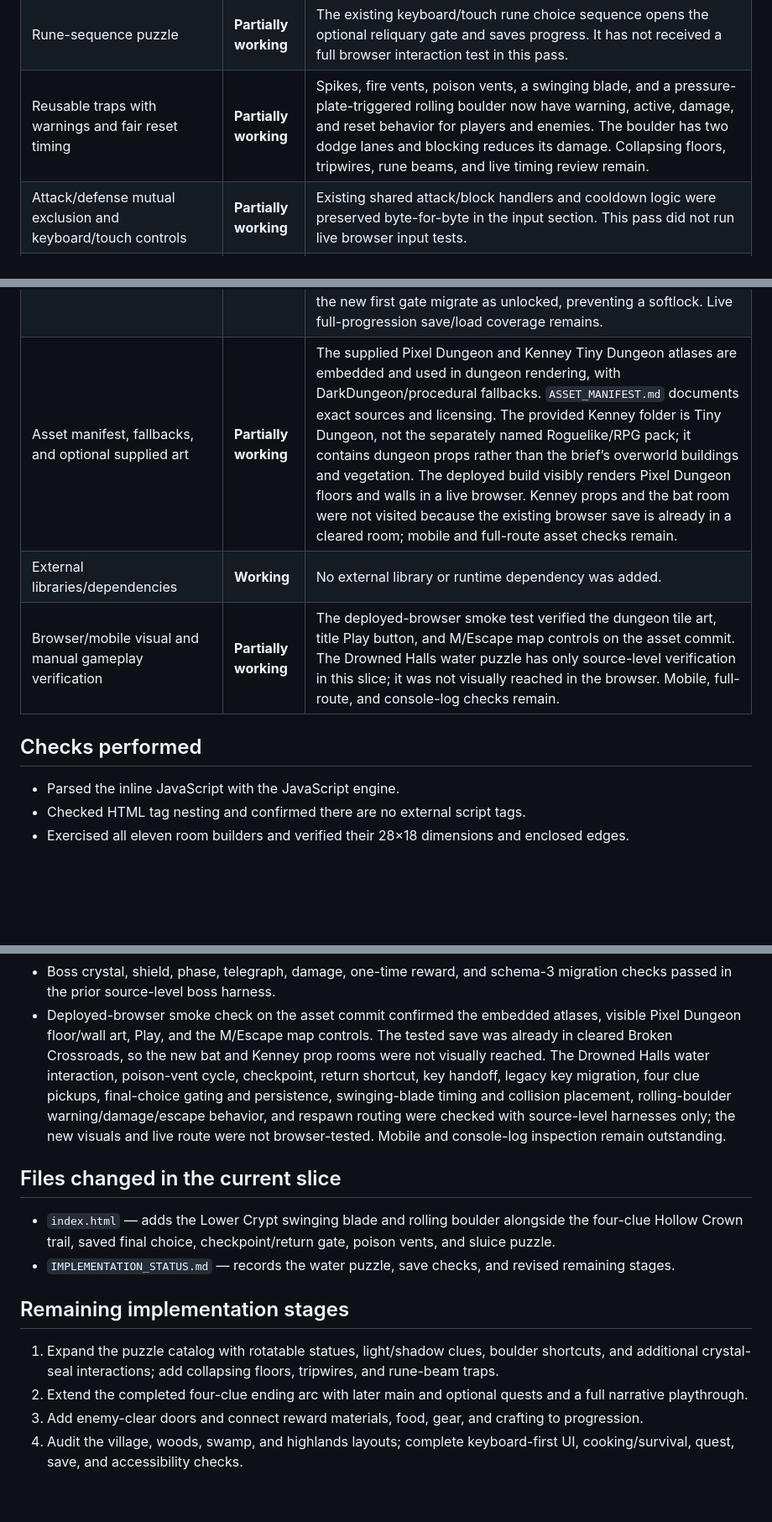
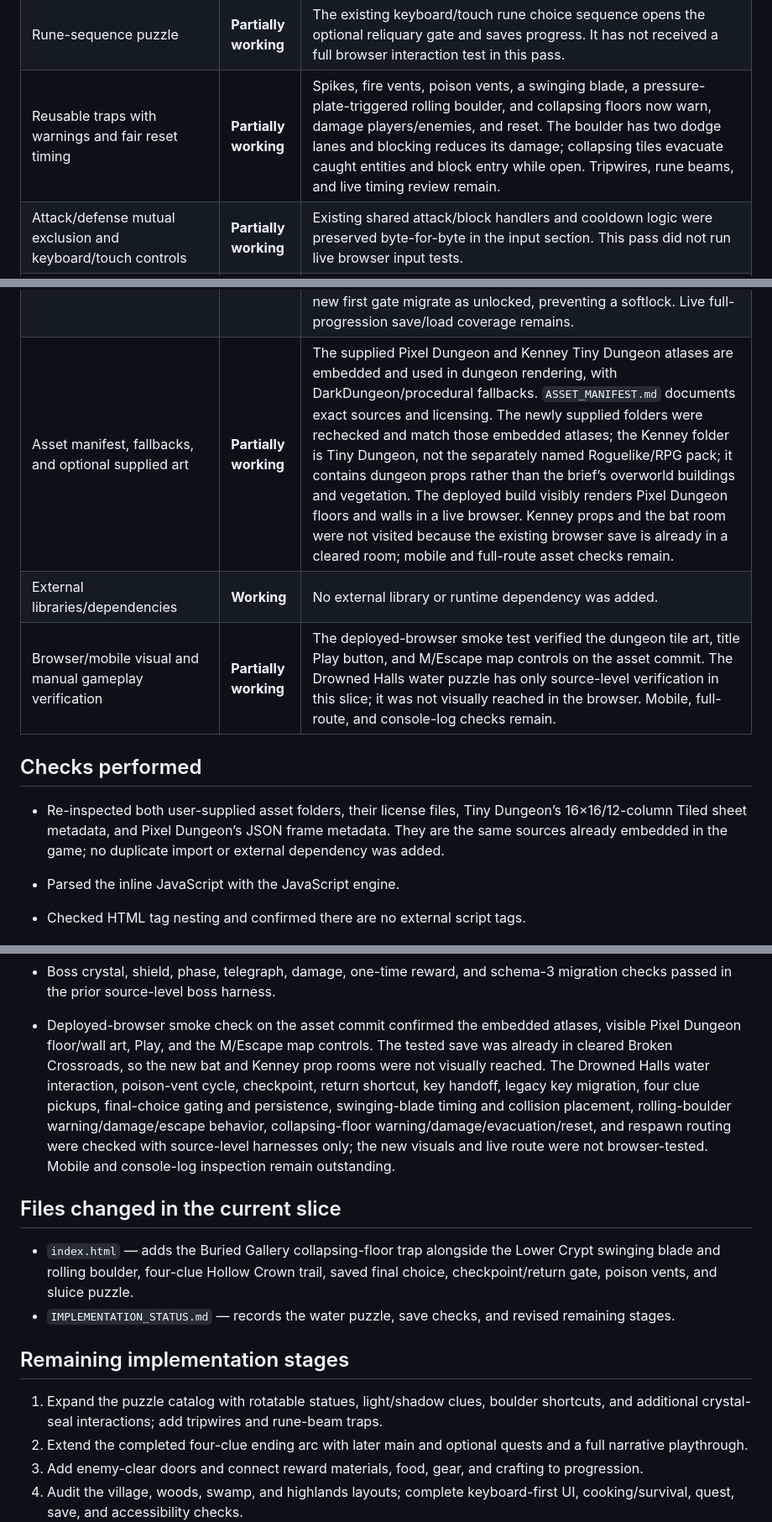
Before and after one commit to powerpug404/dragonbound-quest, a Markdown page: IMPLEMENTATION_STATUS.md, 3 parts joined by grey strips. Shown at 84% size. GitHub-like rendering; blank space fills up the shorter version.

Commit message:
Record collapsing floor checks and asset audit

```diff
--- a/IMPLEMENTATION_STATUS.md
+++ b/IMPLEMENTATION_STATUS.md
@@ -60,7 +62,7 @@ Project shape: one `index.html` containing the game markup, styles, JavaScript,
 | Movable-block/pressure-plate, mirror-beam, water, statue, boulder, shadow, and final-crystal puzzles | **Partially working** | The block/plate and mirror-beam puzzles persist. Drowned Halls now has a valve-controlled flooded cache corridor: water blocks movement until drained, and the cache reward is one-time and saved. Statue, boulder, shadow, and a distinct final-crystal puzzle remain. |
 | Hollow Crown story and quest progression | **Partially working** | Rowan’s key introduction, four discoverable testimonies, conditional ending gate, keyboard/touch choice, and persisted truth/silence outcomes now work in source checks. Optional story quests and live narrative playthrough remain.
 | Rune-sequence puzzle | **Partially working** | The existing keyboard/touch rune choice sequence opens the optional reliquary gate and saves progress. It has not received a full browser interaction test in this pass. |
-| Reusable traps with warnings and fair reset timing | **Partially working** | Spikes, fire vents, poison vents, a swinging blade, and a pressure-plate-triggered rolling boulder now have warning, active, damage, and reset behavior for players and enemies. The boulder has two dodge lanes and blocking reduces its damage. Collapsing floors, tripwires, rune beams, and live timing review remain. |
+| Reusable traps with warnings and fair reset timing | **Partially working** | Spikes, fire vents, poison vents, a swinging blade, a pressure-plate-triggered rolling boulder, and collapsing floors now warn, damage players/enemies, and reset. The boulder has two dodge lanes and blocking reduces its damage; collapsing tiles evacuate caught entities and block entry while open. Tripwires, rune beams, and live timing review remain. |
 | Attack/defense mutual exclusion and keyboard/touch controls | **Partially working** | Existing shared attack/block handlers and cooldown logic were preserved byte-for-byte in the input section. This pass did not run live browser input tests. |
 | Enemy AI, wall behavior, and distinct enemy attacks | **Partially working** | Existing enemy movement and attack behavior remain; separate dungeon maps now constrain enemies to a room. More enemy-specific behaviors and hazard interactions remain. |
 | Multi-phase dragon boss and victory progression | **Partially working** | Vareth now has three crystal seals, telegraphed breath/slam patterns, three health phases, recovery damage windows, arena hazards, a saved defeat, and a one-time hoard reward. Source-level checks passed; the full encounter still needs live browser playtesting and balance review. |
@@ -70,11 +72,13 @@ Project shape: one `index.html` containing the game markup, styles, JavaScript,
 | Health, magic, hunger, cooking, and item use | **Partially working** | Existing stats and cooking remain. New mushroom nodes provide a way to acquire soup ingredients. Crafting, recipe coverage, hunger balance, and edge cases need a full audit. |
 | Gathering resources and preventing duplicate pickups | **Working** | E gathers nearby nodes; collected locations are stored and removed on area reload. Tested for swamp moss, herbs, mushrooms, and crystals. |
 | Save schema, safe migration, and progression persistence | **Partially working** | Schema version 4 keeps the old key and migrates previous versions with defaults. A version-3 migration preserves inventory, stats, gold, and unrelated progress while allowing the new boss to spawn. The sluice/cache, checkpoint/shortcut, key/story, clue, and ending fields default safely for older saves and round-trip with the existing key; the save version remains 4. Saves already beyond the new first gate migrate as unlocked, preventing a softlock. Live full-progression save/load coverage remains. |
-| Asset manifest, fallbacks, and optional supplied art | **Partially working** | The supplied Pixel Dungeon and Kenney Tiny Dungeon atlases are embedded and used in dungeon rendering, with DarkDungeon/procedural fallbacks. `ASSET_MANIFEST.md` documents exact sources and licensing. The provided Kenney folder is Tiny Dungeon, not the separately named Roguelike/RPG pack; it contains dungeon props rather than the brief’s overworld buildings and vegetation. The deployed build visibly renders Pixel Dungeon floors and walls in a live browser. Kenney props and the bat room were not visited because the existing browser save is already in a cleared room; mobile and full-route asset checks remain. |
+| Asset manifest, fallbacks, and optional supplied art | **Partially working** | The supplied Pixel Dungeon and Kenney Tiny Dungeon atlases are embedded and used in dungeon rendering, with DarkDungeon/procedural fallbacks. `ASSET_MANIFEST.md` documents exact sources and licensing. The newly supplied folders were rechecked and match those embedded atlases; the Kenney folder is Tiny Dungeon, not the separately named Roguelike/RPG pack; it contains dungeon props rather than the brief’s overworld buildings and vegetation. The deployed build visibly renders Pixel Dungeon floors and walls in a live browser. Kenney props and the bat room were not visited because the existing browser save is already in a cleared room; mobile and full-route asset checks remain. |
 | External libraries/dependencies | **Working** | No external library or runtime dependency was added. |
 | Browser/mobile visual and manual gameplay verification | **Partially working** | The deployed-browser smoke test verified the dungeon tile art, title Play button, and M/Escape map controls on the asset commit. The Drowned Halls water puzzle has only source-level verification in this slice; it was not visually reached in the browser. Mobile, full-route, and console-log checks remain. |
 
 ## Checks performed
+
+- Re-inspected both user-supplied asset folders, their license files, Tiny Dungeon’s 16×16/12-column Tiled sheet metadata, and Pixel Dungeon’s JSON frame metadata. They are the same sources already embedded in the game; no duplicate import or external dependency was added.
 
 - Parsed the inline JavaScript with the JavaScript engine.
 - Checked HTML tag nesting and confirmed there are no external script tags.
@@ -101,16 +106,16 @@ Project shape: one `index.html` containing the game markup, styles, JavaScript,
 - Simulated Elder Rowan’s one-time key handoff, the first gate remaining locked without a key, E unlocking and persisting it, and forward migration of a legacy save already past that gate. Confirmed saves at the Ashen Entry remain gated and the 11-room/12-door graph is unchanged.
 - Built the Brazier Gallery and Drowned Halls from their actual room definitions; confirmed both clue tiles and their adjacent approach tiles are walkable. Simulated all four clue discoveries, duplicate interaction, save state, stage updates, and journal gating. Verified the final choice requires all clues plus Vareth’s defeat, opens only from Rowan, records a distinct outcome once, and cannot be changed on repeat interaction.
 - Boss crystal, shield, phase, telegraph, damage, one-time reward, and schema-3 migration checks passed in the prior source-level boss harness.
-- Deployed-browser smoke check on the asset commit confirmed the embedded atlases, visible Pixel Dungeon floor/wall art, Play, and the M/Escape map controls. The tested save was already in cleared Broken Crossroads, so the new bat and Kenney prop rooms were not visually reached. The Drowned Halls water interaction, poison-vent cycle, checkpoint, return shortcut, key handoff, legacy key migration, four clue pickups, final-choice gating and persistence, swinging-blade timing and collision placement, rolling-boulder warning/damage/escape behavior, and respawn routing were checked with source-level harnesses only; the new visuals and live route were not browser-tested. Mobile and console-log inspection remain outstanding.
+- Deployed-browser smoke check on the asset commit confirmed the embedded atlases, visible Pixel Dungeon floor/wall art, Play, and the M/Escape map controls. The tested save was already in cleared Broken Crossroads, so the new bat and Kenney prop rooms were not visually reached. The Drowned Halls water interaction, poison-vent cycle, checkpoint, return shortcut, key handoff, legacy key migration, four clue pickups, final-choice gating and persistence, swinging-blade timing and collision placement, rolling-boulder warning/damage/escape behavior, collapsing-floor warning/damage/evacuation/reset, and respawn routing were checked with source-level harnesses only; the new visuals and live route were not browser-tested. Mobile and console-log inspection remain outstanding.
 
 ## Files changed in the current slice
 
-- `index.html` — adds the Lower Crypt swinging blade and rolling boulder alongside the four-clue Hollow Crown trail, saved final choice, checkpoint/return gate, poison vents, and sluice puzzle.
+- `index.html` — adds the Buried Gallery collapsing-floor trap alongside the Lower Crypt swinging blade and rolling boulder, four-clue Hollow Crown trail, saved final choice, checkpoint/return gate, poison vents, and sluice puzzle.
 - `IMPLEMENTATION_STATUS.md` — records the water puzzle, save checks, and revised remaining stages.
 
 ## Remaining implementation stages
 
-1. Expand the puzzle catalog with rotatable statues, light/shadow clues, boulder shortcuts, and additional crystal-seal interactions; add collapsing floors, tripwires, and rune-beam traps.
+1. Expand the puzzle catalog with rotatable statues, light/shadow clues, boulder shortcuts, and additional crystal-seal interactions; add tripwires and rune-beam traps.
 2. Extend the completed four-clue ending arc with later main and optional quests and a full narrative playthrough.
 3. Add enemy-clear doors and connect reward materials, food, gear, and crafting to progression.
 4. Audit the village, woods, swamp, and highlands layouts; complete keyboard-first UI, cooking/survival, quest, save, and accessibility checks.
```
Also changed, not shown: other parts of IMPLEMENTATION_STATUS.md (+3 -0 lines).
